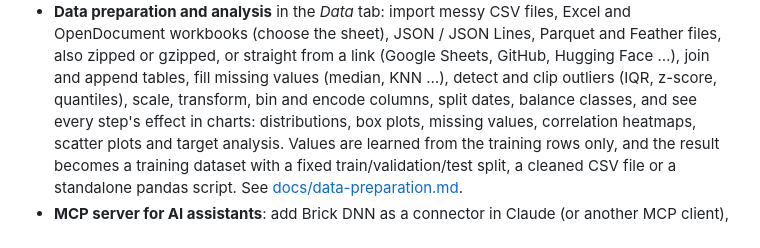
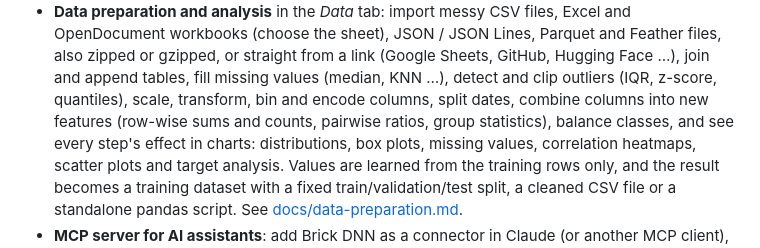
Before and after one commit to alexanderKuehling/brick-dnn, a Markdown page: README.md, the part around the change. Drawn GitHub-style.

Commit message:
Docs: feature engineering steps
Co-Authored-By: Claude Opus 5.5 <noreply@anthropic.com>

```diff
--- a/README.md
+++ b/README.md
@@ -66,8 +66,9 @@ demonstrate them, and practitioners who want a correct starting point in seconds
   OpenDocument workbooks (choose the sheet), JSON / JSON Lines, Parquet and Feather files, also
   zipped or gzipped, or straight from a link (Google Sheets, GitHub, Hugging Face …), join and
   append tables, fill missing values (median, KNN …), detect and clip outliers (IQR, z-score,
-  quantiles), scale, transform, bin and encode columns, split dates, balance classes, and see
-  every step's effect in charts: distributions, box plots, missing values, correlation
+  quantiles), scale, transform, bin and encode columns, split dates, combine columns into
+  new features (row-wise sums and counts, pairwise ratios, group statistics), balance classes,
+  and see every step's effect in charts: distributions, box plots, missing values, correlation
   heatmaps, scatter plots and target analysis. Values are learned from the training rows only,
   and the result becomes a training dataset with a fixed train/validation/test split, a
   cleaned CSV file or a standalone pandas script. See [docs/data-preparation.md](docs/data-preparation.md).
```
Also changed, not shown: CHANGELOG.md (+15 -0 lines), docs/data-preparation.md (+57 -0 lines).
